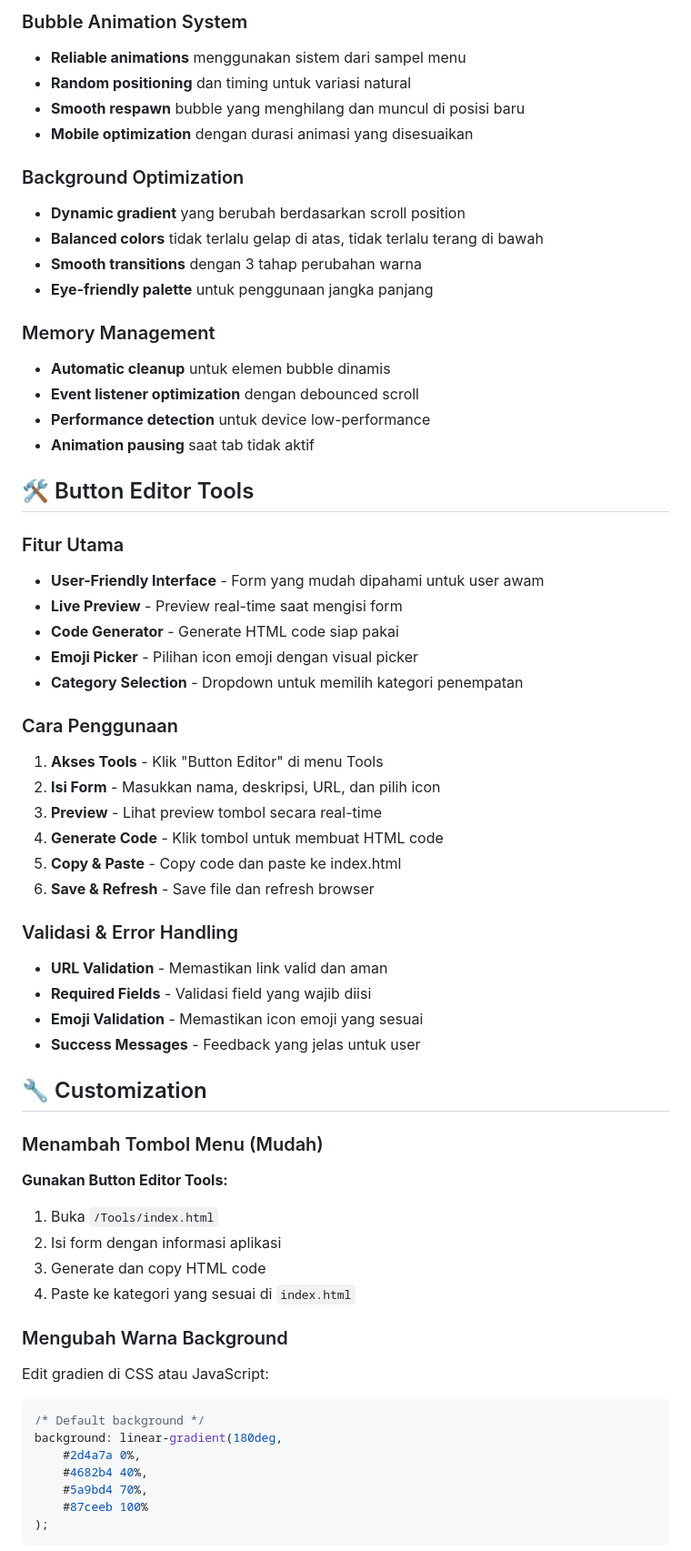
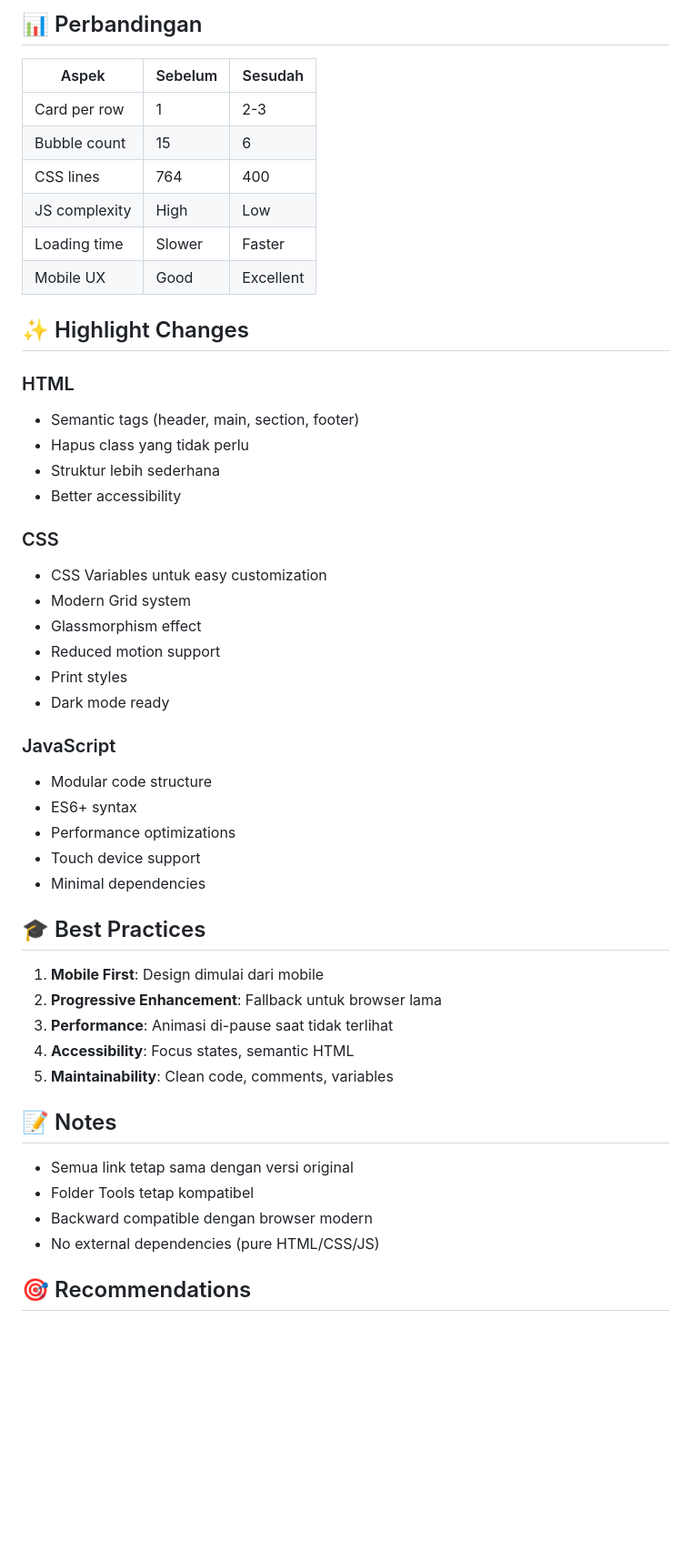
Before and after one commit to KingSyah/AppPages, a Markdown page: README.md, the part around one of its changes. Shown at 91% size. Rendered like a GitHub page; blank space fills up the shorter version.

````diff
--- a/README.md
+++ b/README.md
@@ -135,64 +106,52 @@ background: linear-gradient(180deg,
 
-### Bubble Animation System
-- **Reliable animations** menggunakan sistem dari sampel menu
-- **Random positioning** dan timing untuk variasi natural
-- **Smooth respawn** bubble yang menghilang dan muncul di posisi baru
-- **Mobile optimization** dengan durasi animasi yang disesuaikan
+## 📊 Perbandingan
 
-### Background Optimization
-- **Dynamic gradient** yang berubah berdasarkan scroll position
-- **Balanced colors** tidak terlalu gelap di atas, tidak terlalu terang di bawah
-- **Smooth transitions** dengan 3 tahap perubahan warna
-- **Eye-friendly palette** untuk penggunaan jangka panjang
+| Aspek | Sebelum | Sesudah |
+|-------|---------|---------|
+| Card per row | 1 | 2-3 |
+| Bubble count | 15 | 6 |
+| CSS lines | 764 | 400 |
+| JS complexity | High | Low |
+| Loading time | Slower | Faster |
+| Mobile UX | Good | Excellent |
 
-### Memory Management
-- **Automatic cleanup** untuk elemen bubble dinamis
-- **Event listener optimization** dengan debounced scroll
-- **Performance detection** untuk device low-performance
-- **Animation pausing** saat tab tidak aktif
+## ✨ Highlight Changes
 
-## 🛠️ Button Editor Tools
+### HTML
+- Semantic tags (header, main, section, footer)
+- Hapus class yang tidak perlu
+- Struktur lebih sederhana
+- Better accessibility
 
-### Fitur Utama
-- **User-Friendly Interface** - Form yang mudah dipahami untuk user awam
-- **Live Preview** - Preview real-time saat mengisi form
-- **Code Generator** - Generate HTML code siap pakai
-- **Emoji Picker** - Pilihan icon emoji dengan visual picker
-- **Category Selection** - Dropdown untuk memilih kategori penempatan
+### CSS
+- CSS Variables untuk easy customization
+- Modern Grid system
+- Glassmorphism effect
+- Reduced motion support
+- Print styles
+- Dark mode ready
 
-### Cara Penggunaan
-1. **Akses Tools** - Klik "Button Editor" di menu Tools
-2. **Isi Form** - Masukkan nama, deskripsi, URL, dan pilih icon
-3. **Preview** - Lihat preview tombol secara real-time
-4. **Generate Code** - Klik tombol untuk membuat HTML code
-5. **Copy & Paste** - Copy code dan paste ke index.html
-6. **Save & Refresh** - Save file dan refresh browser
+### JavaScript
+- Modular code structure
+- ES6+ syntax
+- Performance optimizations
+- Touch device support
+- Minimal dependencies
 
-### Validasi & Error Handling
-- **URL Validation** - Memastikan link valid dan aman
-- **Required Fields** - Validasi field yang wajib diisi
-- **Emoji Validation** - Memastikan icon emoji yang sesuai
-- **Success Messages** - Feedback yang jelas untuk user
+## 🎓 Best Practices
 
-## 🔧 Customization
+1. **Mobile First**: Design dimulai dari mobile
+2. **Progressive Enhancement**: Fallback untuk browser lama
+3. **Performance**: Animasi di-pause saat tidak terlihat
+4. **Accessibility**: Focus states, semantic HTML
+5. **Maintainability**: Clean code, comments, variables
 
-### Menambah Tombol Menu (Mudah)
-**Gunakan Button Editor Tools:**
-1. Buka `/Tools/index.html`
-2. Isi form dengan informasi aplikasi
-3. Generate dan copy HTML code
-4. Paste ke kategori yang sesuai di `index.html`
+## 📝 Notes
 
-### Mengubah Warna Background
-Edit gradien di CSS atau JavaScript:
+- Semua link tetap sama dengan versi original
+- Folder Tools tetap kompatibel
+- Backward compatible dengan browser modern
+- No external dependencies (pure HTML/CSS/JS)
 
-```css
-/* Default background */
-background: linear-gradient(180deg,
-    #2d4a7a 0%,
-    #4682b4 40%,
-    #5a9bd4 70%,
-    #87ceeb 100%
-);
-```
+## 🎯 Recommendations
 
````
Also changed, not shown: other parts of README.md (+89 -192 lines).
